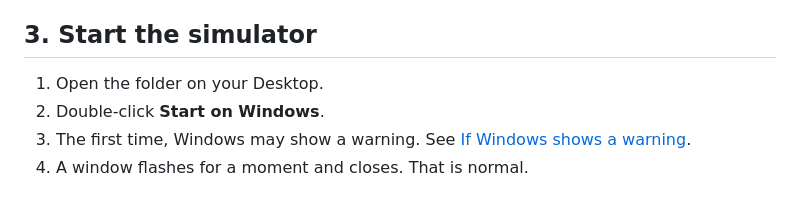
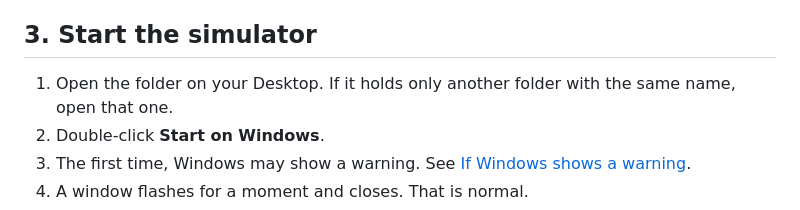
Before and after one commit to igembitsky/virtual-standardized-patient, a Markdown page: docs/install-windows.md, the part around the change. Rendered like a GitHub page.

```diff
--- a/docs/install-windows.md
+++ b/docs/install-windows.md
@@ -28,7 +28,8 @@ Ollama is the free program that runs the AI model on your computer.
 
 ## 3. Start the simulator
 
-1. Open the folder on your Desktop.
+1. Open the folder on your Desktop. If it holds only another folder with the same name, open
+   that one.
 2. Double-click **Start on Windows**.
 3. The first time, Windows may show a warning. See [If Windows shows a warning](#if-windows-shows-a-warning).
 4. A window flashes for a moment and closes. That is normal.
```
Also changed, not shown: docs/install-mac.md (+3 -2 lines).
